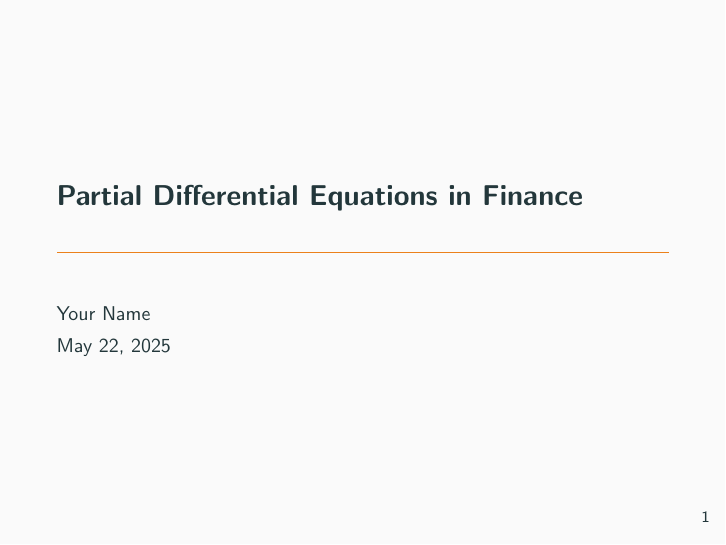
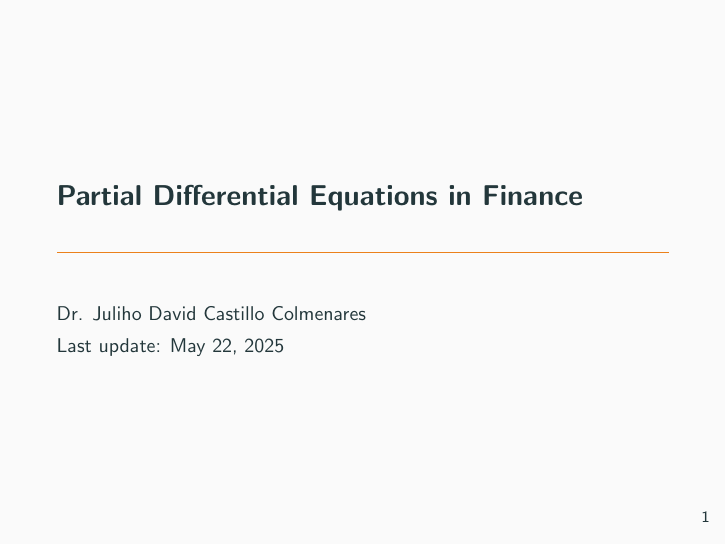
Before and after one commit to julihocc/itesm-ma2008b-notes, LaTeX slides (period-03/week-01/w301.tex): page 1 of 33. Compiled offline with pdfLaTeX.

Commit message:
Update author name and date in presentation document

```diff
--- a/period-03/week-01/w301.tex
+++ b/period-03/week-01/w301.tex
@@ -1,8 +1,8 @@
 \documentclass{beamer}
 \usetheme{metropolis}
 \title{Partial Differential Equations in Finance}
-\author{Your Name}
-\date{\today}
+\author{Dr. Juliho David Castillo Colmenares}
+\date{Last update: \today}
 
 \begin{document}
 
```
Also changed, not shown: period-03/week-01/w301.pdf.
